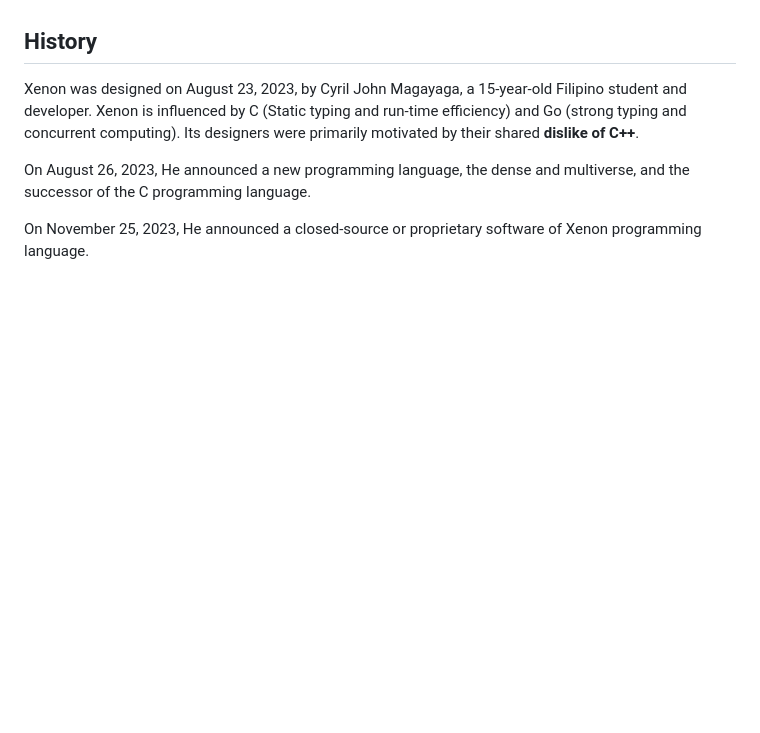
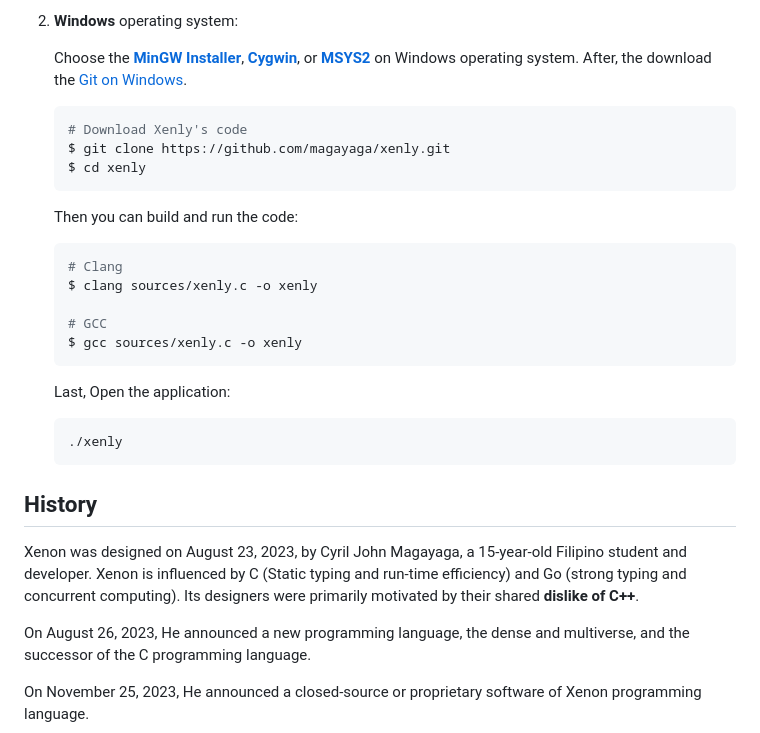
Before and after one commit to Magayaga/xenly, a Markdown page: README.md, the part around the change printed below. GitHub-like rendering; blank space fills up the shorter version.

````diff
--- a/README.md
+++ b/README.md
@@ -36,3 +69,27 @@ In chemistry, **Xenon** is a chemical element; it has symbol **Xe** and atomic n
+2. **Windows** operating system:
+
+   Choose the [**MinGW Installer**](https://sourceforge.net/projects/mingw-w64/), [**Cygwin**](https://www.cygwin.com/), or [**MSYS2**](https://www.msys2.org/) on Windows operating system. After, the download the [Git on Windows](https://git-scm.com/).
+
+   ```shell
+   # Download Xenly's code
+   $ git clone https://github.com/magayaga/xenly.git
+   $ cd xenly
+   ```
+
+   Then you can build and run the code:
+   ```shell
+   # Clang
+   $ clang sources/xenly.c -o xenly
+
+   # GCC
+   $ gcc sources/xenly.c -o xenly
+   ```
+
+   Last, Open the application:
+   ```shell
+   ./xenly
+   ```
+
 ## History
 
 Xenon was designed on August 23, 2023, by Cyril John Magayaga, a 15-year-old Filipino student and developer. Xenon is influenced by C (Static typing and run-time efficiency) and Go (strong typing and concurrent computing). Its designers were primarily motivated by their shared **dislike of C++**.
````
Also changed, not shown: other parts of README.md (+41 -8 lines).
